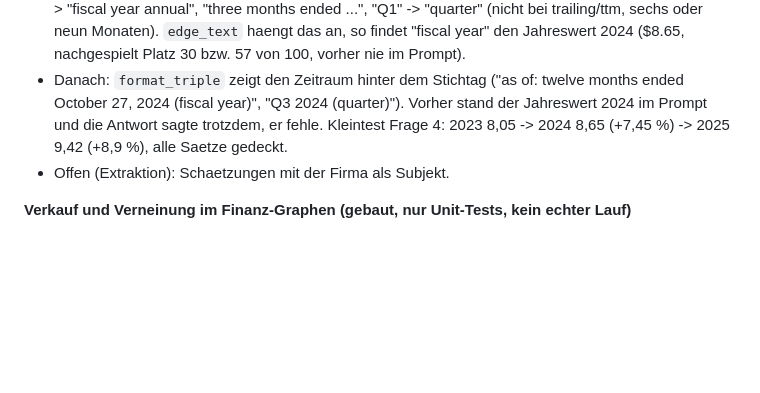
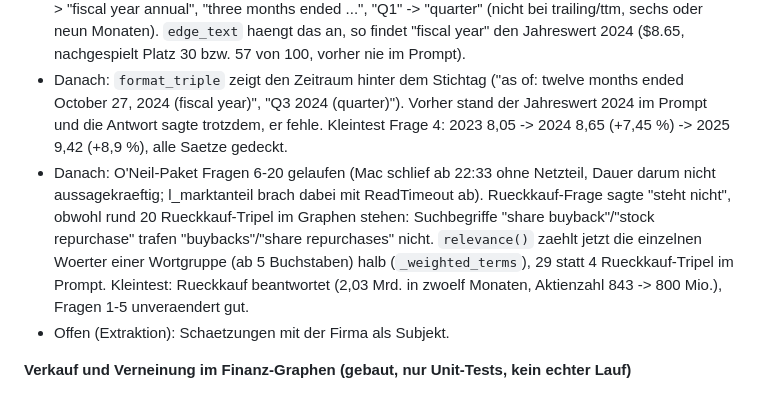
Before and after one commit to FiruCan/polygraph-service, a Markdown page: PROGRESS.md, the part around the change. Drawn GitHub-style; blank space fills up the shorter version.

Commit message:
Note the search phrase fix and the package results in the progress log
Co-Authored-By: Claude Opus 5.5 <noreply@anthropic.com>

```diff
--- a/PROGRESS.md
+++ b/PROGRESS.md
@@ -10,6 +10,7 @@
 - Danach: Knotenwahl mit temperature 0. Finanz-Regeln fuer Schaetzungen unter dem Namen ihres Anbieters und fuer GAAP gegen bereinigt. Kleintest: Fragen 1, 2, 4 unveraendert gut, GAAP und bereinigt sauber getrennt. Frage 3 zieht den Vergleich mit der Schaetzung weiter nicht, obwohl sie im Prompt steht - das Tripel hat den Anbieter als Subjekt statt der Firma, das ist eine Sache der Extraktion.
 - Danach: `graph/dates.period_words()` liest Zeitangaben mit: "twelve months ended ...", "FY2024" -> "fiscal year annual", "three months ended ...", "Q1" -> "quarter" (nicht bei trailing/ttm, sechs oder neun Monaten). `edge_text` haengt das an, so findet "fiscal year" den Jahreswert 2024 ($8.65, nachgespielt Platz 30 bzw. 57 von 100, vorher nie im Prompt).
 - Danach: `format_triple` zeigt den Zeitraum hinter dem Stichtag ("as of: twelve months ended October 27, 2024 (fiscal year)", "Q3 2024 (quarter)"). Vorher stand der Jahreswert 2024 im Prompt und die Antwort sagte trotzdem, er fehle. Kleintest Frage 4: 2023 8,05 -> 2024 8,65 (+7,45 %) -> 2025 9,42 (+8,9 %), alle Saetze gedeckt.
+- Danach: O'Neil-Paket Fragen 6-20 gelaufen (Mac schlief ab 22:33 ohne Netzteil, Dauer darum nicht aussagekraeftig; l_marktanteil brach dabei mit ReadTimeout ab). Rueckkauf-Frage sagte "steht nicht", obwohl rund 20 Rueckkauf-Tripel im Graphen stehen: Suchbegriffe "share buyback"/"stock repurchase" trafen "buybacks"/"share repurchases" nicht. `relevance()` zaehlt jetzt die einzelnen Woerter einer Wortgruppe (ab 5 Buchstaben) halb (`_weighted_terms`), 29 statt 4 Rueckkauf-Tripel im Prompt. Kleintest: Rueckkauf beantwortet (2,03 Mrd. in zwoelf Monaten, Aktienzahl 843 -> 800 Mio.), Fragen 1-5 unveraendert gut.
 - Offen (Extraktion): Schaetzungen mit der Firma als Subjekt.
 
 **Verkauf und Verneinung im Finanz-Graphen (gebaut, nur Unit-Tests, kein echter Lauf)**
```
